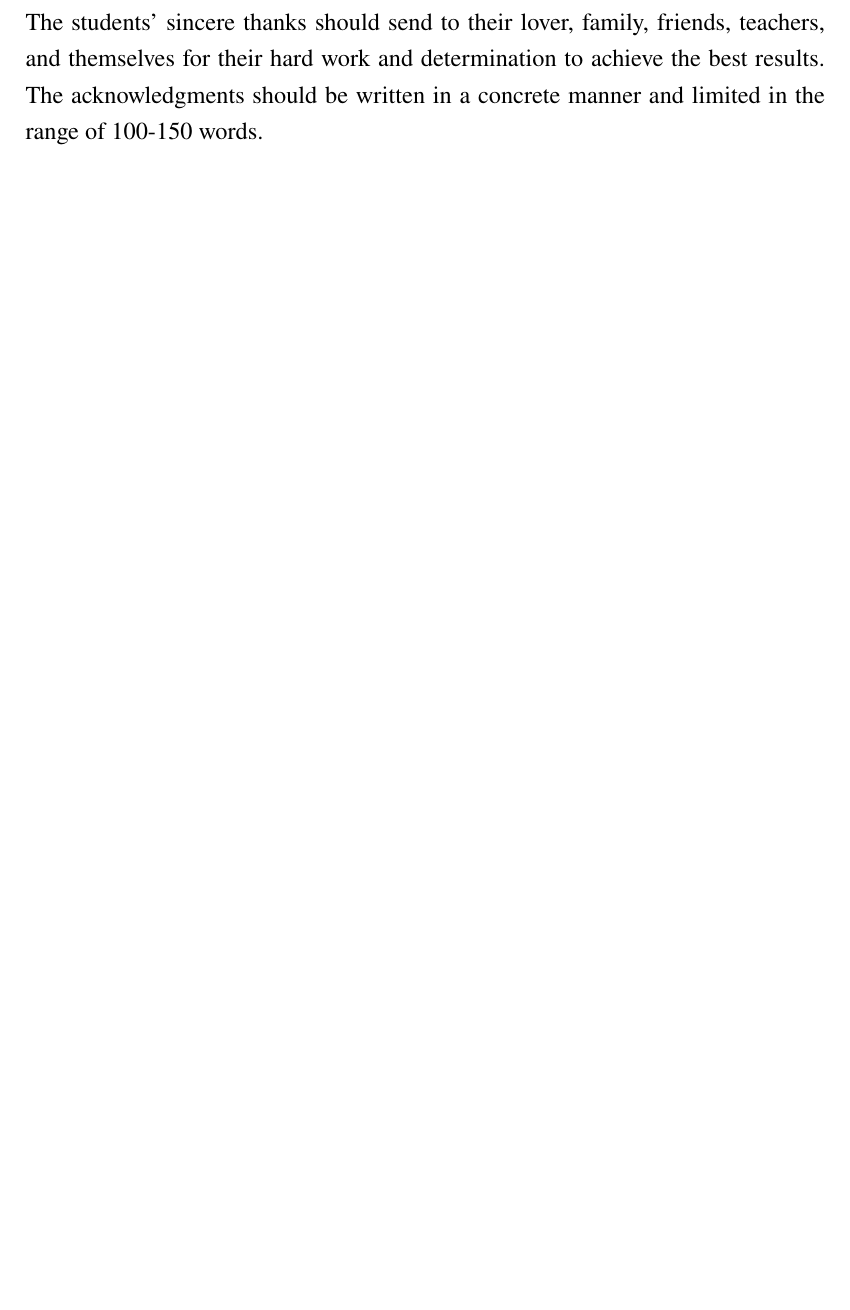
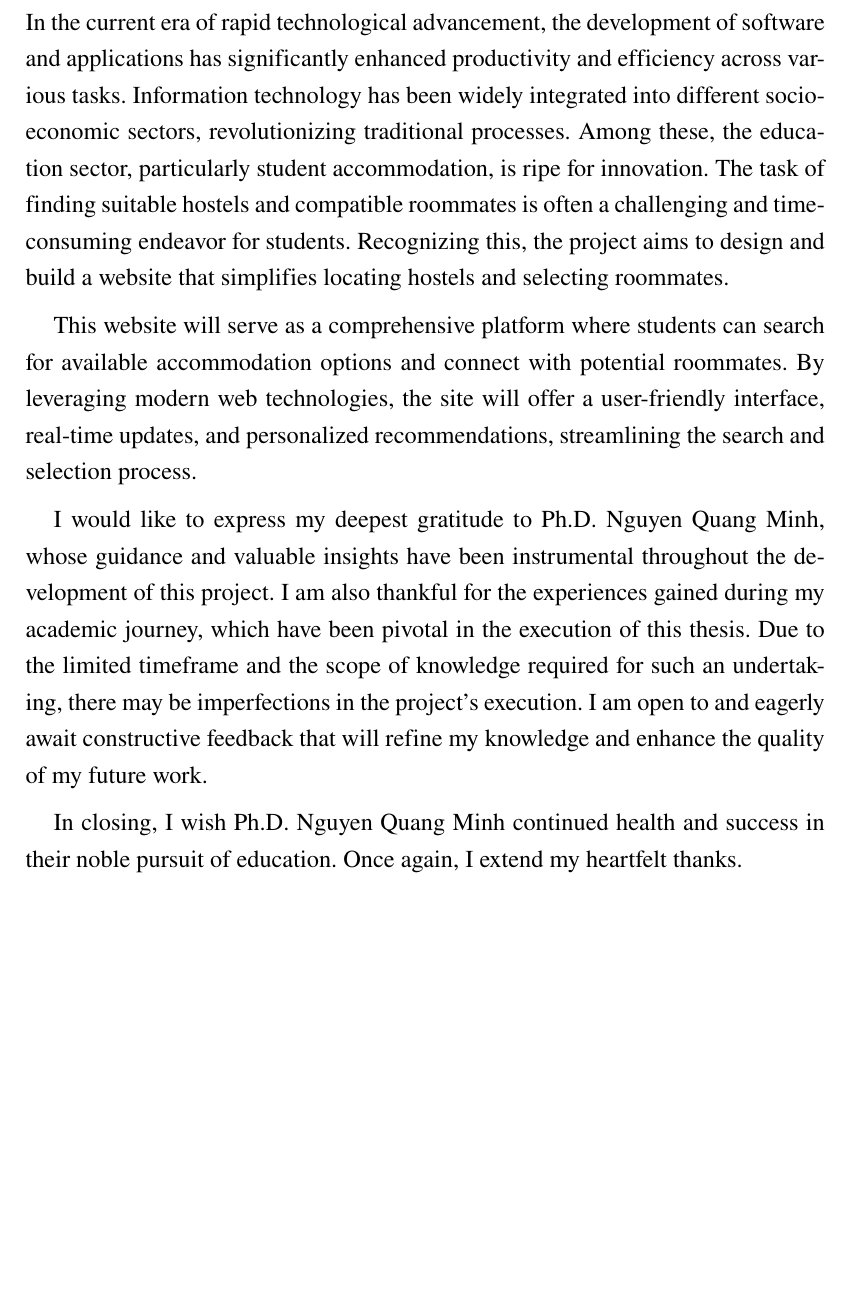
Before and after one commit to canh25xp/dung_nn_193209-thesis, a LaTeX thesis (Main.tex, which reads Chapter/0_1_preface.tex): part of page 2 of 30, cut at the place of the change. Compiled offline with pdfLaTeX; a LaTeX package or settings file that is missing is left out.

Commit message:
add preface

```diff
--- /dev/null
+++ b/Chapter/0_1_preface.tex
@@ -0,0 +1,24 @@
+\documentclass[../Main.tex]{subfiles}
+\pagenumbering{roman}
+\begin{document}
+\begin{center}
+    \Large{\textbf{PREFACE}}\\
+\end{center}
+\vspace{1cm}
+In the current era of rapid technological advancement, the development of software and applications has significantly enhanced productivity and efficiency across various tasks.
+Information technology has been widely integrated into different socio-economic sectors, revolutionizing traditional processes.
+Among these, the education sector, particularly student accommodation, is ripe for innovation.
+The task of finding suitable hostels and compatible roommates is often a challenging and time-consuming endeavor for students.
+Recognizing this, the project aims to design and build a website that simplifies locating hostels and selecting roommates.
+
+This website will serve as a comprehensive platform where students can search for available accommodation options and connect with potential roommates.
+By leveraging modern web technologies, the site will offer a user-friendly interface, real-time updates, and personalized recommendations, streamlining the search and selection process.
+
+I would like to express my deepest gratitude to Ph.D. Nguyen Quang Minh, whose guidance and valuable insights have been instrumental throughout the development of this project.
+I am also thankful for the experiences gained during my academic journey, which have been pivotal in the execution of this thesis.
+Due to the limited timeframe and the scope of knowledge required for such an undertaking, there may be imperfections in the project’s execution.
+I am open to and eagerly await constructive feedback that will refine my knowledge and enhance the quality of my future work.
+
+In closing, I wish Ph.D. Nguyen Quang Minh continued health and success in their noble pursuit of education.
+Once again, I extend my heartfelt thanks.
+\end{document}
--- a/Main.tex
+++ b/Main.tex
@@ -177,11 +177,11 @@
 \renewcommand{\tablename}{Table}
 \renewcommand{\chaptername}{CHAPTER}
 % \pagestyle{empty} % Header và footer rỗng
-%\newpage
-%\subfile{chapters/0_1_subject.tex}
+\newpage
+\subfile{Chapter/0_1_preface.tex}
 
 \newpage
-\subfile{Chapter/0_2_acknowledgment.tex}
+% \subfile{Chapter/0_2_acknowledgment.tex}
 
 %\newpage
 %\subfile{Chapter/0_3_Tom_tat_noi_dung.tex}
```
